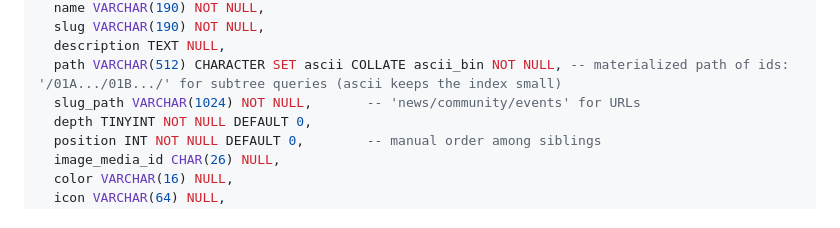
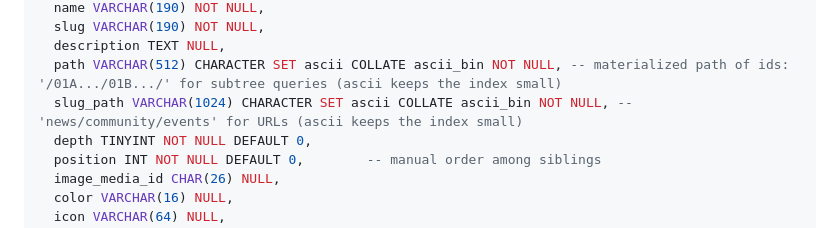
Before and after one commit to Brandsewa/bs-cms, a Markdown page: docs/01-data-model.md, the part around the change. Drawn GitHub-style.

```diff
--- a/docs/01-data-model.md
+++ b/docs/01-data-model.md
@@ -421,7 +421,7 @@ CREATE TABLE terms (
   slug VARCHAR(190) NOT NULL,
   description TEXT NULL,
   path VARCHAR(512) CHARACTER SET ascii COLLATE ascii_bin NOT NULL, -- materialized path of ids: '/01A.../01B.../' for subtree queries (ascii keeps the index small)
-  slug_path VARCHAR(1024) NOT NULL,       -- 'news/community/events' for URLs
+  slug_path VARCHAR(1024) CHARACTER SET ascii COLLATE ascii_bin NOT NULL, -- 'news/community/events' for URLs (ascii keeps the index small)
   depth TINYINT NOT NULL DEFAULT 0,
   position INT NOT NULL DEFAULT 0,        -- manual order among siblings
   image_media_id CHAR(26) NULL,
```
Also changed, not shown: NOTES.md (+57 -19 lines).
